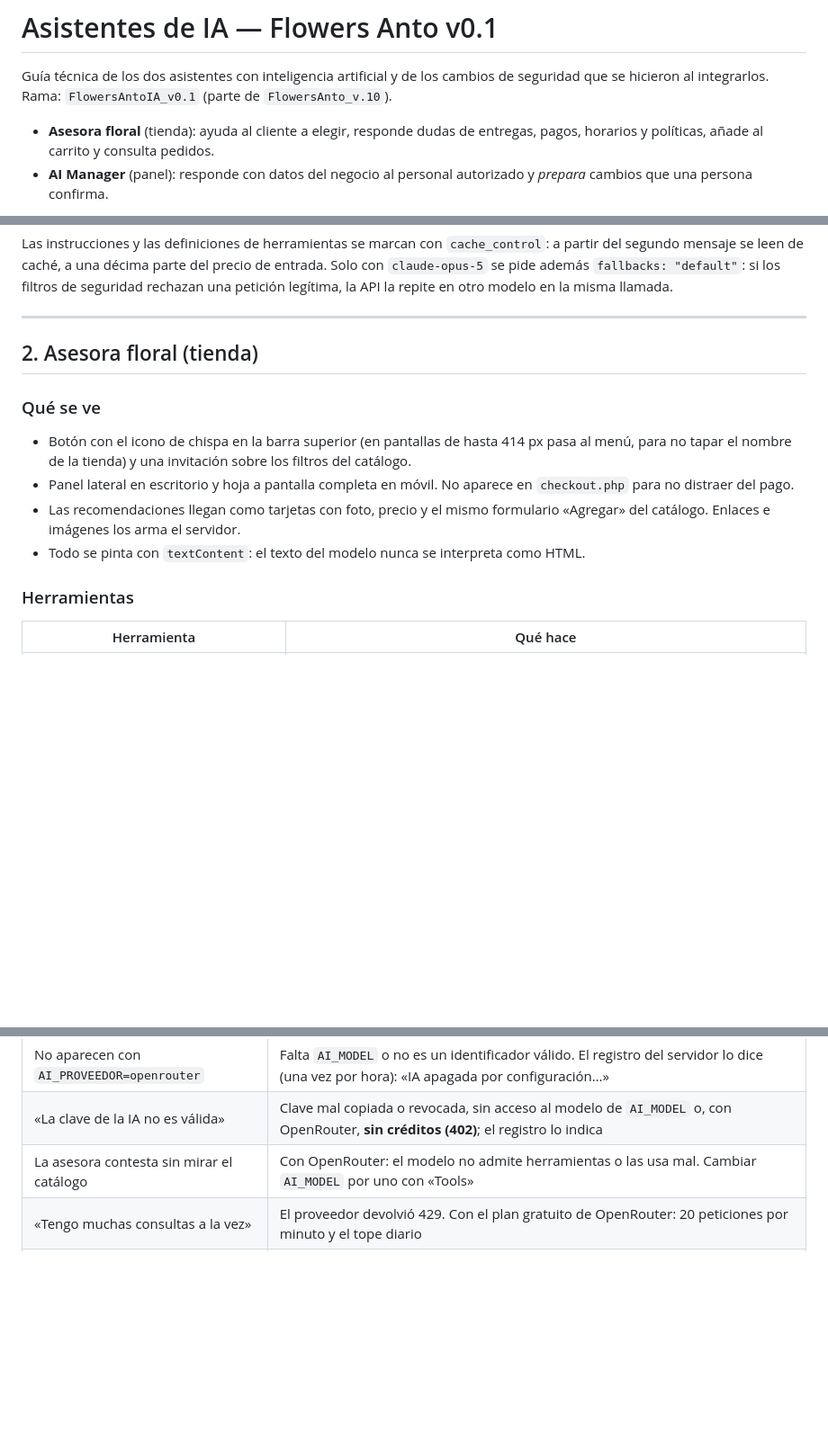
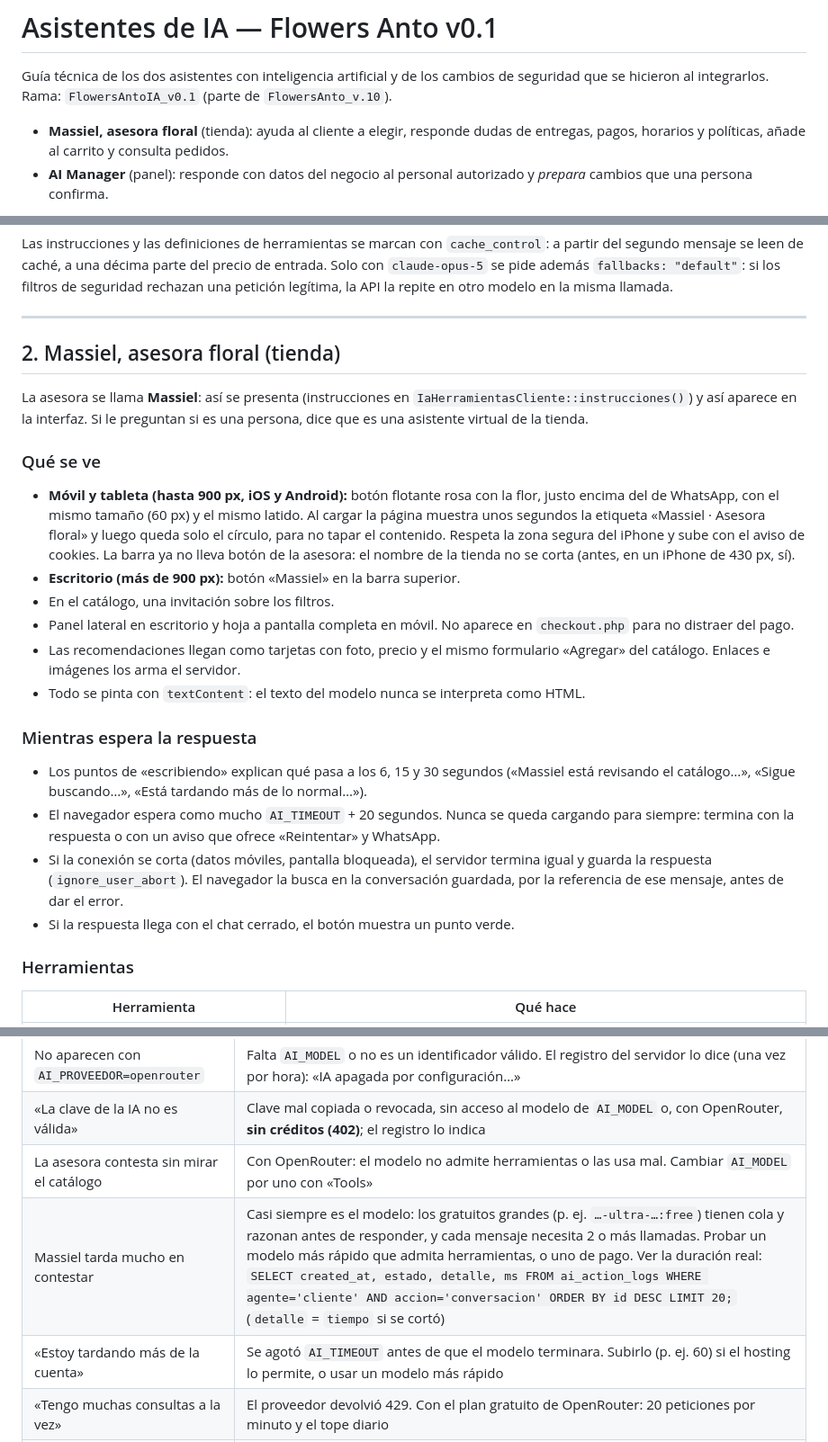
Before and after one commit to Alejandro-RG20/WebFlowersAnto, a Markdown page: docs/IA.md, 3 parts joined by grey strips. Shown at 90% size. GitHub-like rendering; blank space fills up the shorter version.

```diff
--- a/docs/IA.md
+++ b/docs/IA.md
@@ -4,7 +4,7 @@ Guía técnica de los dos asistentes con inteligencia artificial y de los
 cambios de seguridad que se hicieron al integrarlos. Rama: `FlowersAntoIA_v0.1`
 (parte de `FlowersAnto_v.10`).
 
-- **Asesora floral** (tienda): ayuda al cliente a elegir, responde dudas de
+- **Massiel, asesora floral** (tienda): ayuda al cliente a elegir, responde dudas de
   entregas, pagos, horarios y políticas, añade al carrito y consulta pedidos.
 - **AI Manager** (panel): responde con datos del negocio al personal
   autorizado y *prepara* cambios que una persona confirma.
@@ -149,19 +149,43 @@ legítima, la API la repite en otro modelo en la misma llamada.
 
 ---
 
-## 2. Asesora floral (tienda)
+## 2. Massiel, asesora floral (tienda)
+
+La asesora se llama **Massiel**: así se presenta (instrucciones en
+`IaHerramientasCliente::instrucciones()`) y así aparece en la interfaz. Si le
+preguntan si es una persona, dice que es una asistente virtual de la tienda.
 
 ### Qué se ve
 
-- Botón con el icono de chispa en la barra superior (en pantallas de hasta
-  414 px pasa al menú, para no tapar el nombre de la tienda) y una invitación
-  sobre los filtros del catálogo.
+- **Móvil y tableta (hasta 900 px, iOS y Android):** botón flotante rosa con
+  la flor, justo encima del de WhatsApp, con el mismo tamaño (60 px) y el
+  mismo latido. Al cargar la página muestra unos segundos la etiqueta
+  «Massiel · Asesora floral» y luego queda solo el círculo, para no tapar el
+  contenido. Respeta la zona segura del iPhone y sube con el aviso de cookies.
+  La barra ya no lleva botón de la asesora: el nombre de la tienda no se corta
+  (antes, en un iPhone de 430 px, sí).
+- **Escritorio (más de 900 px):** botón «Massiel» en la barra superior.
+- En el catálogo, una invitación sobre los filtros.
 - Panel lateral en escritorio y hoja a pantalla completa en móvil. No aparece
   en `checkout.php` para no distraer del pago.
 - Las recomendaciones llegan como tarjetas con foto, precio y el mismo
   formulario «Agregar» del catálogo. Enlaces e imágenes los arma el servidor.
 - Todo se pinta con `textContent`: el texto del modelo nunca se interpreta
   como HTML.
+
+### Mientras espera la respuesta
+
+- Los puntos de «escribiendo» explican qué pasa a los 6, 15 y 30 segundos
+  («Massiel está revisando el catálogo…», «Sigue buscando…», «Está tardando
+  más de lo normal…»).
+- El navegador espera como mucho `AI_TIMEOUT` + 20 segundos. Nunca se queda
+  cargando para siempre: termina con la respuesta o con un aviso que ofrece
+  «Reintentar» y WhatsApp.
+- Si la conexión se corta (datos móviles, pantalla bloqueada), el servidor
+  termina igual y guarda la respuesta (`ignore_user_abort`). El navegador la
+  busca en la conversación guardada, por la referencia de ese mensaje, antes
+  de dar el error.
+- Si la respuesta llega con el chat cerrado, el botón muestra un punto verde.
 
 ### Herramientas
 
@@ -548,6 +572,8 @@ en la tienda, o bajar `AI_LIMITE_DIARIO`.
 | No aparecen con `AI_PROVEEDOR=openrouter` | Falta `AI_MODEL` o no es un identificador válido. El registro del servidor lo dice (una vez por hora): «IA apagada por configuración…» |
 | «La clave de la IA no es válida» | Clave mal copiada o revocada, sin acceso al modelo de `AI_MODEL` o, con OpenRouter, **sin créditos (402)**; el registro lo indica |
 | La asesora contesta sin mirar el catálogo | Con OpenRouter: el modelo no admite herramientas o las usa mal. Cambiar `AI_MODEL` por uno con «Tools» |
+| Massiel tarda mucho en contestar | Casi siempre es el modelo: los gratuitos grandes (p. ej. `…-ultra-…:free`) tienen cola y razonan antes de responder, y cada mensaje necesita 2 o más llamadas. Probar un modelo más rápido que admita herramientas, o uno de pago. Ver la duración real: `SELECT created_at, estado, detalle, ms FROM ai_action_logs WHERE agente='cliente' AND accion='conversacion' ORDER BY id DESC LIMIT 20;` (`detalle` = `tiempo` si se cortó) |
+| «Estoy tardando más de la cuenta» | Se agotó `AI_TIMEOUT` antes de que el modelo terminara. Subirlo (p. ej. 60) si el hosting lo permite, o usar un modelo más rápido |
 | «Tengo muchas consultas a la vez» | El proveedor devolvió 429. Con el plan gratuito de OpenRouter: 20 peticiones por minuto y el tope diario |
 | «No puede responder ahora» | La API no respondió a tiempo o está saturada. Ver el log de PHP: línea `Flowers Anto — IA: HTTP …` (Anthropic) o `Flowers Anto — IA (openrouter): HTTP …` |
 | «El asistente descansa por hoy» | Se alcanzó `AI_LIMITE_DIARIO` |
```
Also changed, not shown: README.md (+1 -1 lines).
